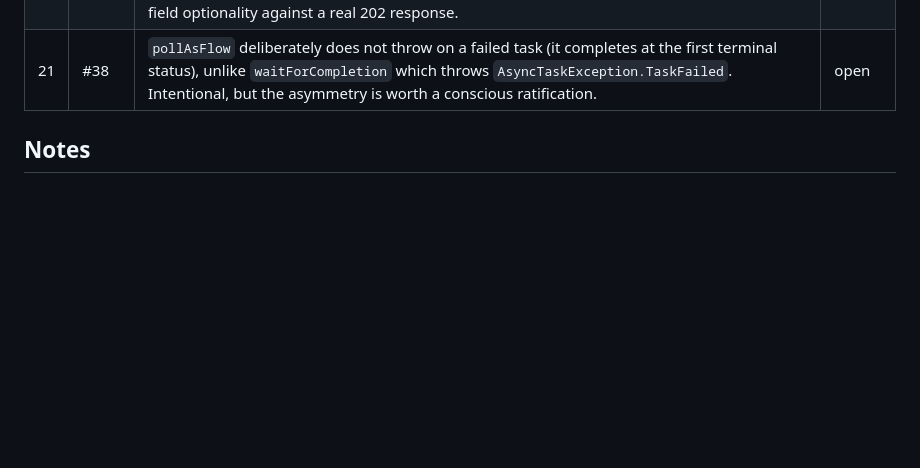
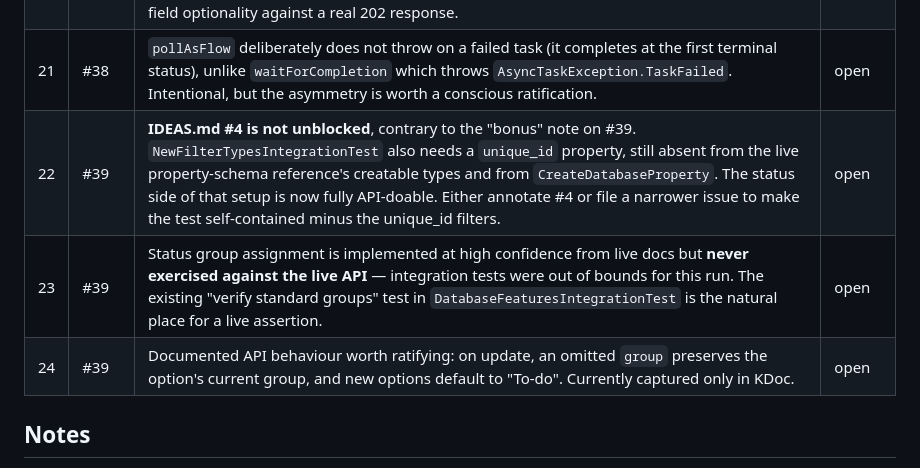
Before and after one commit to jsaabel/kotlin-notion-client, a Markdown page: FOLLOWUPS.md, the part around the change. Rendered like a GitHub page; blank space fills up the shorter version.

Commit message:
docs(followups): add items surfaced by issue #39

```diff
--- a/FOLLOWUPS.md
+++ b/FOLLOWUPS.md
@@ -31,6 +31,9 @@ Status: `open` · `filed` (issue created) · `done` · `wont-do`
 | 19 | #38 | No integration test covers the async markdown path: a 202 cannot be forced deterministically (the API decides), so a live test would be flaky. The `Completed` fallback makes the code safe either way, but an opportunistic integration exercise could be filed. | open |
 | 20 | #38 | Async-task field optionality is modelled defensively (`operation`, `created_time` nullable) at **medium** confidence — endpoint path, five status values, `allow_async` and the 202 flow are high-confidence, cross-checked against Notion's MCP tool schema. Worth confirming minor-field optionality against a real 202 response. | open |
 | 21 | #38 | `pollAsFlow` deliberately does not throw on a failed task (it completes at the first terminal status), unlike `waitForCompletion` which throws `AsyncTaskException.TaskFailed`. Intentional, but the asymmetry is worth a conscious ratification. | open |
+| 22 | #39 | **IDEAS.md #4 is not unblocked**, contrary to the "bonus" note on #39. `NewFilterTypesIntegrationTest` also needs a `unique_id` property, still absent from the live property-schema reference's creatable types and from `CreateDatabaseProperty`. The status side of that setup is now fully API-doable. Either annotate #4 or file a narrower issue to make the test self-contained minus the unique_id filters. | open |
+| 23 | #39 | Status group assignment is implemented at high confidence from live docs but **never exercised against the live API** — integration tests were out of bounds for this run. The existing "verify standard groups" test in `DatabaseFeaturesIntegrationTest` is the natural place for a live assertion. | open |
+| 24 | #39 | Documented API behaviour worth ratifying: on update, an omitted `group` preserves the option's current group, and new options default to "To-do". Currently captured only in KDoc. | open |
 
 ## Notes
 
```
